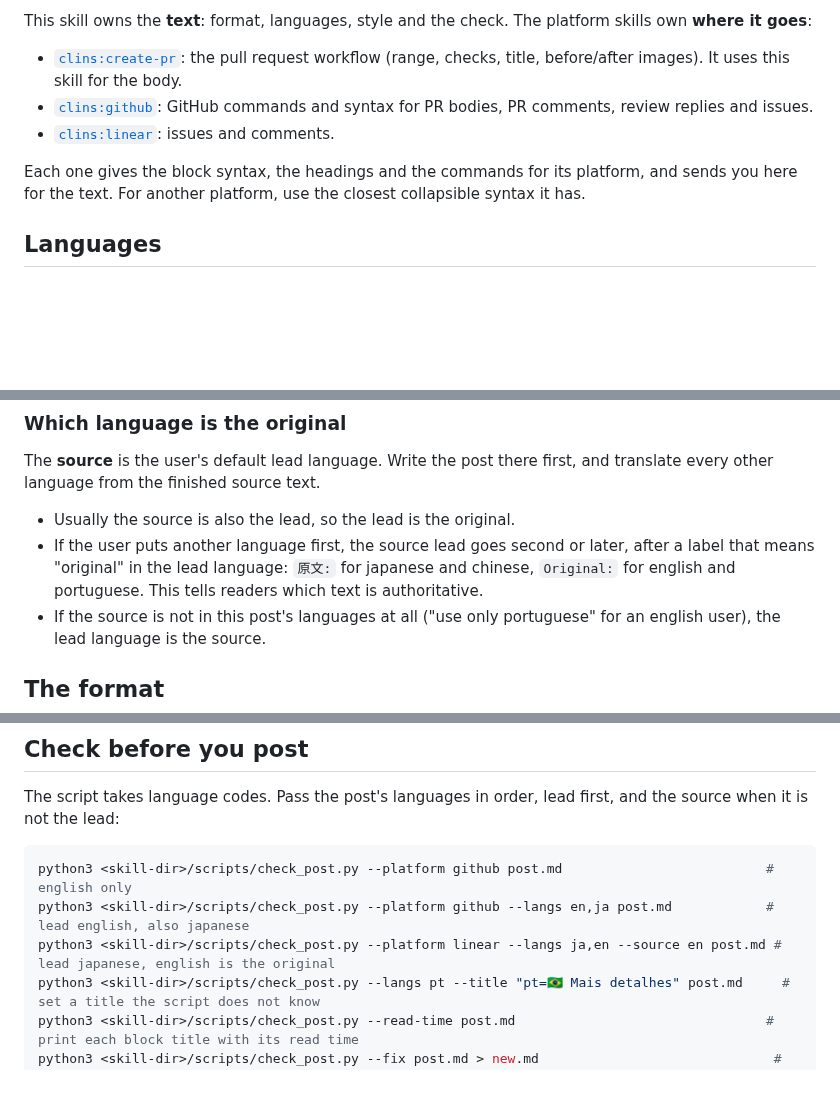
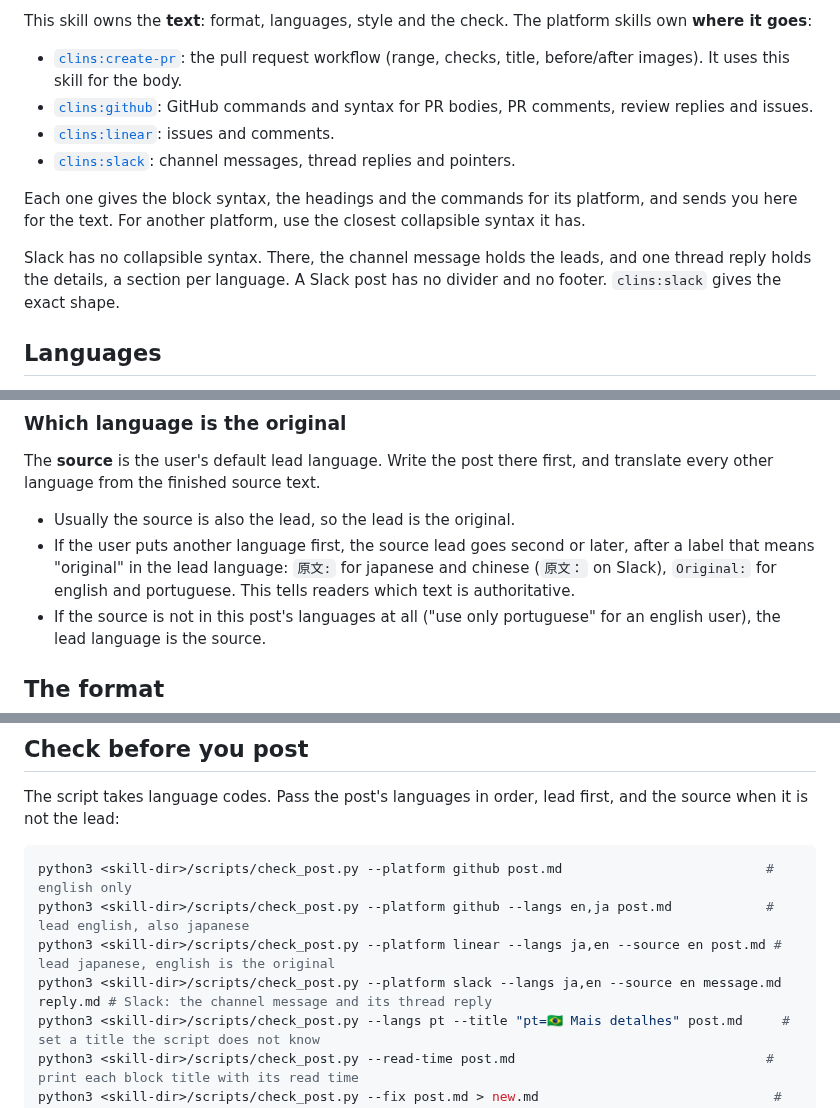
Before and after one commit to clins1994/skills, a Markdown page: skills/post/SKILL.md, 3 parts joined by grey strips. GitHub-like rendering; blank space fills up the shorter version.

Commit message:
post: send Slack posts to clins:slack, with the thread as the fold
Co-Authored-By: Claude Opus 5.5 <noreply@anthropic.com>

```diff
--- a/skills/post/SKILL.md
+++ b/skills/post/SKILL.md
@@ -14,8 +14,11 @@ This skill owns the **text**: format, languages, style and the check. The platfo
 - [`clins:create-pr`](../create-pr/SKILL.md): the pull request workflow (range, checks, title, before/after images). It uses this skill for the body.
 - [`clins:github`](../github/SKILL.md): GitHub commands and syntax for PR bodies, PR comments, review replies and issues.
 - [`clins:linear`](../linear/SKILL.md): issues and comments.
+- [`clins:slack`](../slack/SKILL.md): channel messages, thread replies and pointers.
 
 Each one gives the block syntax, the headings and the commands for its platform, and sends you here for the text. For another platform, use the closest collapsible syntax it has.
+
+Slack has no collapsible syntax. There, the channel message holds the leads, and one thread reply holds the details, a section per language. A Slack post has no divider and no footer. `clins:slack` gives the exact shape.
 
 ## Languages
 
@@ -67,7 +70,7 @@ The user changes the languages in plain words when they call the skill. These ch
 The **source** is the user's default lead language. Write the post there first, and translate every other language from the finished source text.
 
 - Usually the source is also the lead, so the lead is the original.
-- If the user puts another language first, the source lead goes second or later, after a label that means "original" in the lead language: `原文:` for japanese and chinese, `Original:` for english and portuguese. This tells readers which text is authoritative.
+- If the user puts another language first, the source lead goes second or later, after a label that means "original" in the lead language: `原文:` for japanese and chinese (`原文：` on Slack), `Original:` for english and portuguese. This tells readers which text is authoritative.
 - If the source is not in this post's languages at all ("use only portuguese" for an english user), the lead language is the source.
 
 ## The format
@@ -188,6 +191,7 @@ The script takes language codes. Pass the post's languages in order, lead first,
 python3 <skill-dir>/scripts/check_post.py --platform github post.md                          # english only
 python3 <skill-dir>/scripts/check_post.py --platform github --langs en,ja post.md            # lead english, also japanese
 python3 <skill-dir>/scripts/check_post.py --platform linear --langs ja,en --source en post.md # lead japanese, english is the original
+python3 <skill-dir>/scripts/check_post.py --platform slack --langs ja,en --source en message.md reply.md # Slack: the channel message and its thread reply
 python3 <skill-dir>/scripts/check_post.py --langs pt --title "pt=🇧🇷 Mais detalhes" post.md     # set a title the script does not know
 python3 <skill-dir>/scripts/check_post.py --read-time post.md                                # print each block title with its read time
 python3 <skill-dir>/scripts/check_post.py --fix post.md > new.md                              # bring an older post's format up to date
```
